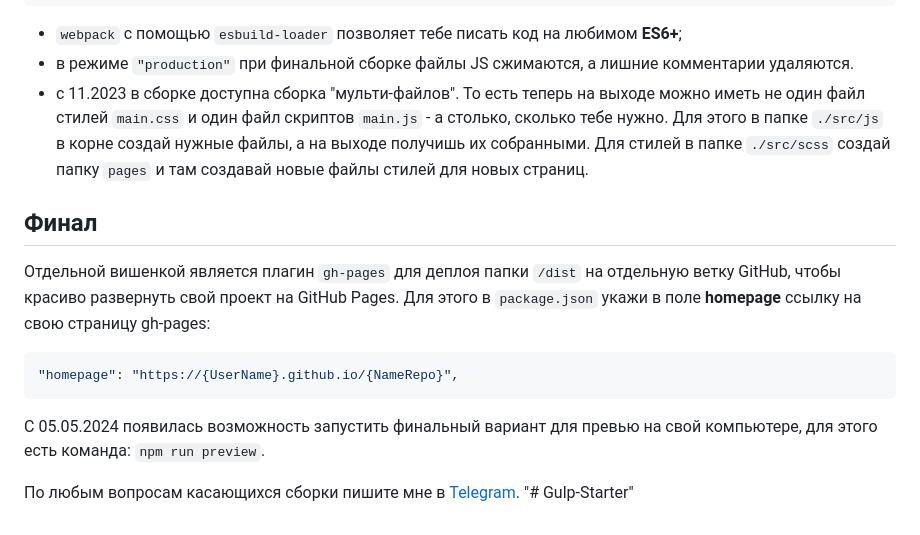
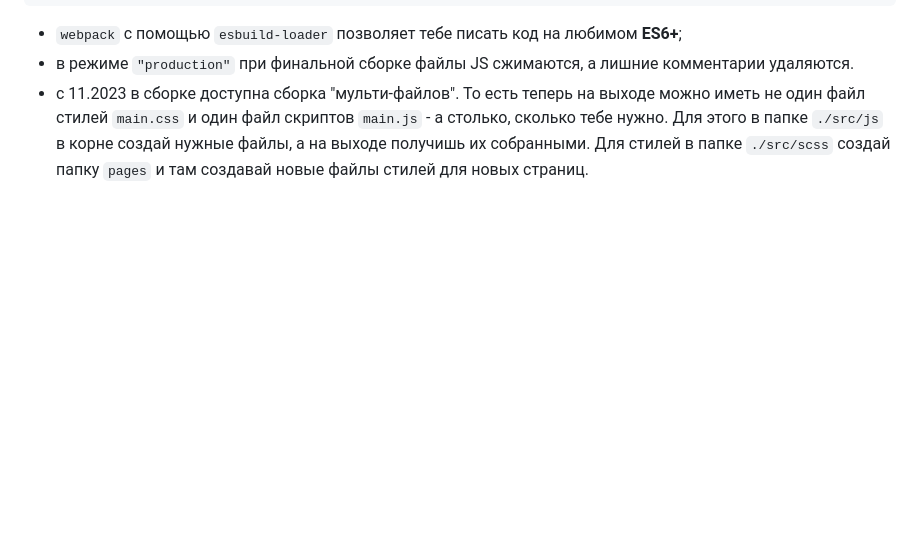
Before and after one commit to Webpolka/tourist, a Markdown page: README.md, the part around the change. Drawn GitHub-style; blank space fills up the shorter version.

````diff
--- a/README.md
+++ b/README.md
@@ -61,19 +61,3 @@ import * as helpers from './helpers' // './helpers/index.js'
 - с 11.2023 в сборке доступна сборка "мульти-файлов". То есть теперь на выходе можно иметь не один файл стилей `main.css`
 и один файл скриптов `main.js` - а столько, сколько тебе нужно. Для этого в папке `./src/js` в корне создай нужные файлы, а на выходе получишь их собранными.
 Для стилей в папке `./src/scss` создай папку `pages` и там создавай новые файлы стилей для новых страниц.
-
-## Финал
-
-Отдельной вишенкой является плагин `gh-pages` для деплоя папки `/dist` на отдельную ветку GitHub,
-чтобы красиво развернуть свой проект на GitHub Pages.
-Для этого в `package.json` укажи в поле **homepage** ссылку на свою страницу gh-pages:
-
-```json
-"homepage": "https://{UserName}.github.io/{NameRepo}",
-```
-
-С 05.05.2024 появилась возможность запустить финальный вариант для превью на свой компьютере,
-для этого есть команда: `npm run preview`.
-
-По любым вопросам касающихся сборки пишите мне в [Telegram](https://t.me/StarkElessar).
-"# Gulp-Starter"
````
